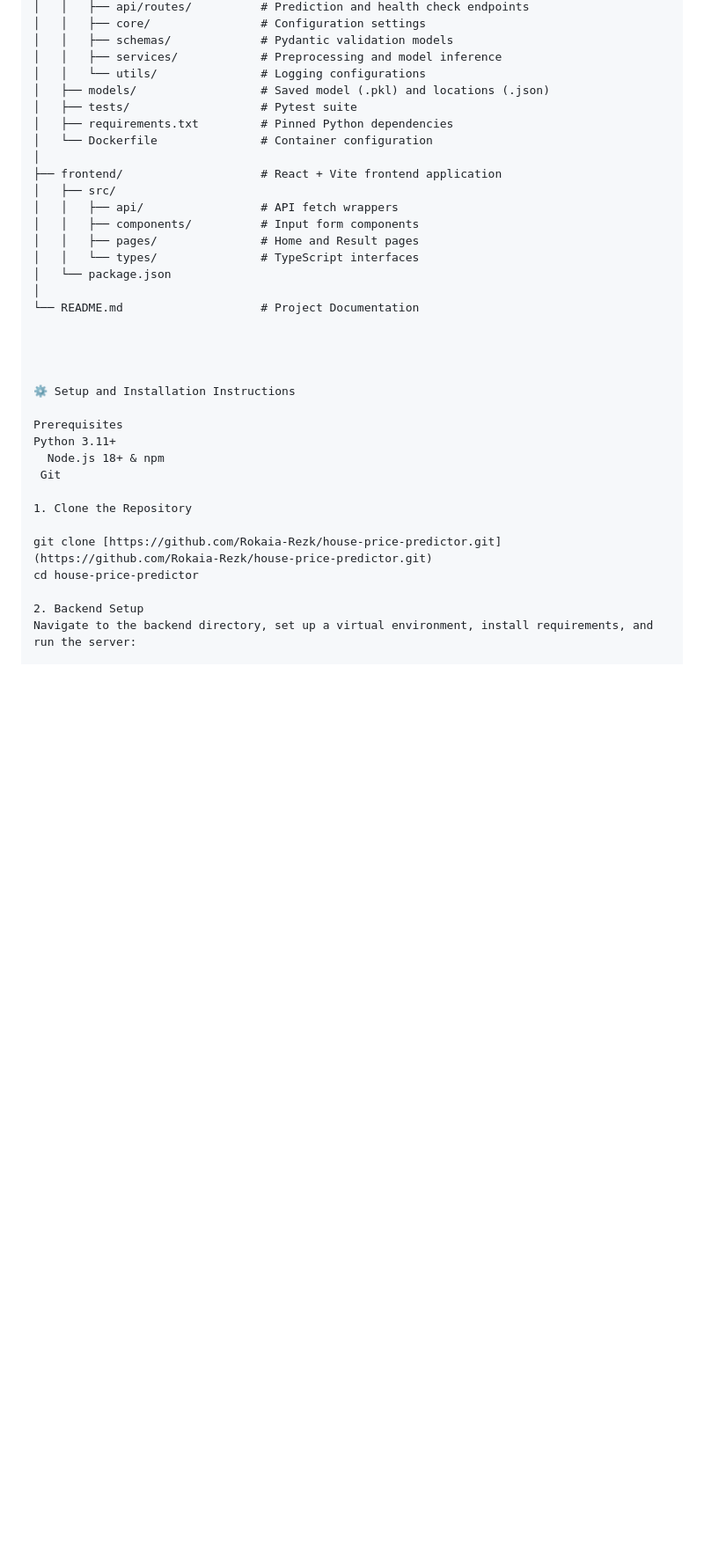
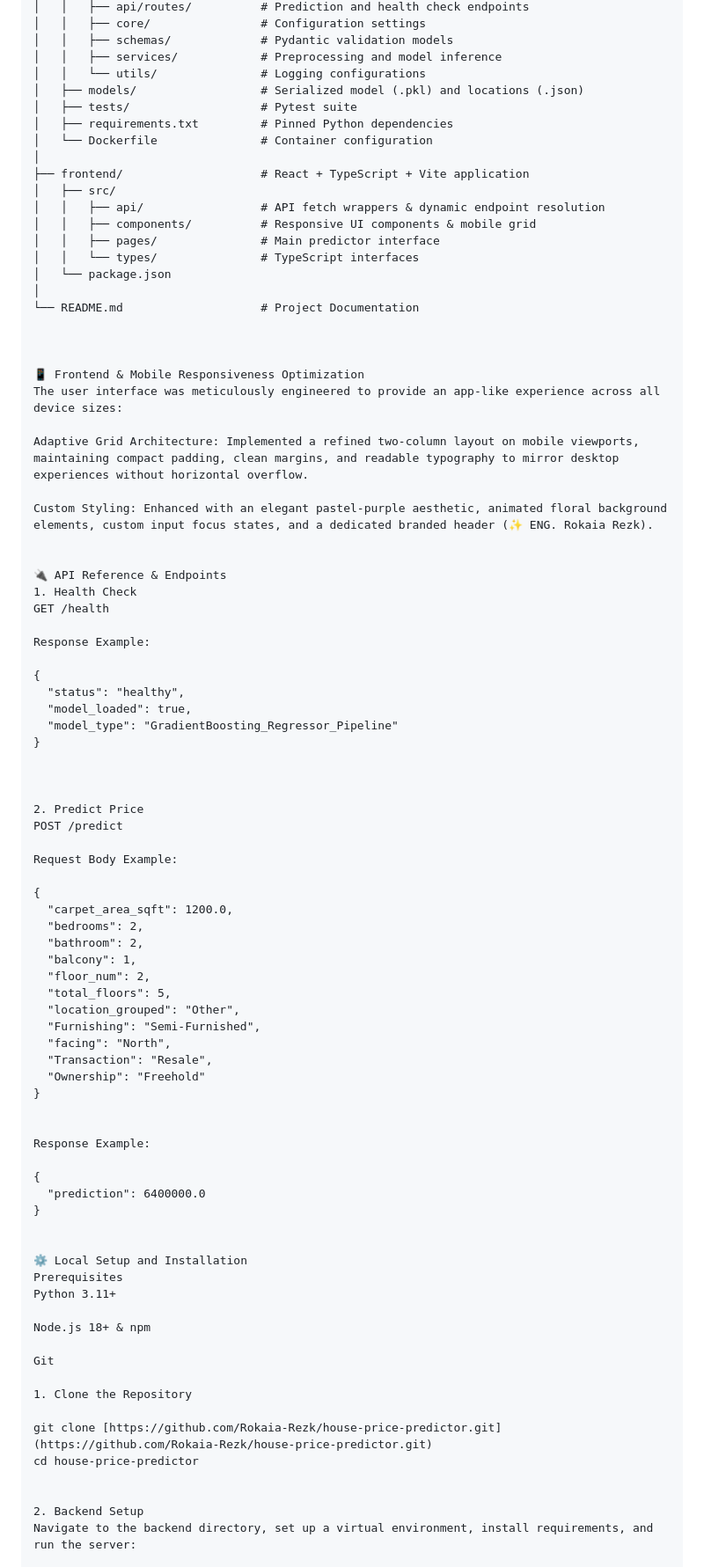
Before and after one commit to Rokaia-Rezk/house-price-predictor, a Markdown page: README.md, the part around one of its changes. Shown at 88% size. Drawn GitHub-style; blank space fills up the shorter version.

```diff
--- a/README.md
+++ b/README.md
@@ -58,16 +63,16 @@ house-price-project/
 │   │   ├── schemas/             # Pydantic validation models
 │   │   ├── services/            # Preprocessing and model inference
 │   │   └── utils/               # Logging configurations
-│   ├── models/                  # Saved model (.pkl) and locations (.json)
+│   ├── models/                  # Serialized model (.pkl) and locations (.json)
 │   ├── tests/                   # Pytest suite
 │   ├── requirements.txt         # Pinned Python dependencies
 │   └── Dockerfile               # Container configuration
 │
-├── frontend/                    # React + Vite frontend application
+├── frontend/                    # React + TypeScript + Vite application
 │   ├── src/
-│   │   ├── api/                 # API fetch wrappers
-│   │   ├── components/          # Input form components
-│   │   ├── pages/               # Home and Result pages
+│   │   ├── api/                 # API fetch wrappers & dynamic endpoint resolution
+│   │   ├── components/          # Responsive UI components & mobile grid
+│   │   ├── pages/               # Main predictor interface
 │   │   └── types/               # TypeScript interfaces
 │   └── package.json
 │
@@ -75,18 +80,68 @@ house-price-project/
 
 
 
+📱 Frontend & Mobile Responsiveness Optimization
+The user interface was meticulously engineered to provide an app-like experience across all device sizes:
 
-⚙️ Setup and Installation Instructions
+Adaptive Grid Architecture: Implemented a refined two-column layout on mobile viewports, maintaining compact padding, clean margins, and readable typography to mirror desktop experiences without horizontal overflow.
 
+Custom Styling: Enhanced with an elegant pastel-purple aesthetic, animated floral background elements, custom input focus states, and a dedicated branded header (✨ ENG. Rokaia Rezk).
+
+
+🔌 API Reference & Endpoints
+1. Health Check
+GET /health
+
+Response Example:
+
+{
+  "status": "healthy",
+  "model_loaded": true,
+  "model_type": "GradientBoosting_Regressor_Pipeline"
+}
+
+
+
+2. Predict Price
+POST /predict
+
+Request Body Example:
+
+{
+  "carpet_area_sqft": 1200.0,
+  "bedrooms": 2,
+  "bathroom": 2,
+  "balcony": 1,
+  "floor_num": 2,
+  "total_floors": 5,
+  "location_grouped": "Other",
+  "Furnishing": "Semi-Furnished",
+  "facing": "North",
+  "Transaction": "Resale",
+  "Ownership": "Freehold"
+}
+
+
+Response Example:
+
+{
+  "prediction": 6400000.0
+}
+
+
+⚙️ Local Setup and Installation
 Prerequisites
 Python 3.11+
-  Node.js 18+ & npm
- Git
+
+Node.js 18+ & npm
+
+Git
 
 1. Clone the Repository
 
 git clone [https://github.com/Rokaia-Rezk/house-price-predictor.git](https://github.com/Rokaia-Rezk/house-price-predictor.git)
 cd house-price-predictor
+
 
 2. Backend Setup
 Navigate to the backend directory, set up a virtual environment, install requirements, and run the server:
```
Also changed, not shown: other parts of README.md (+34 -50 lines).
